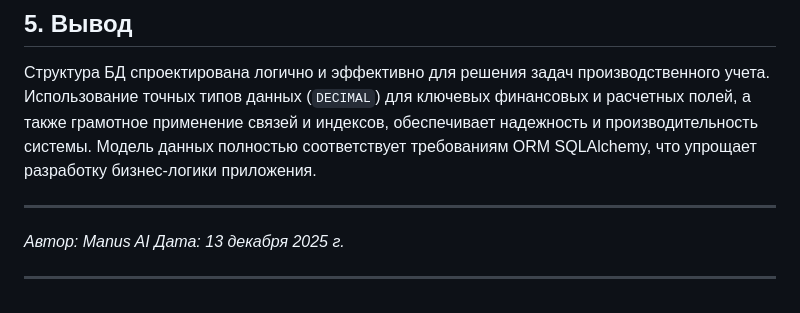
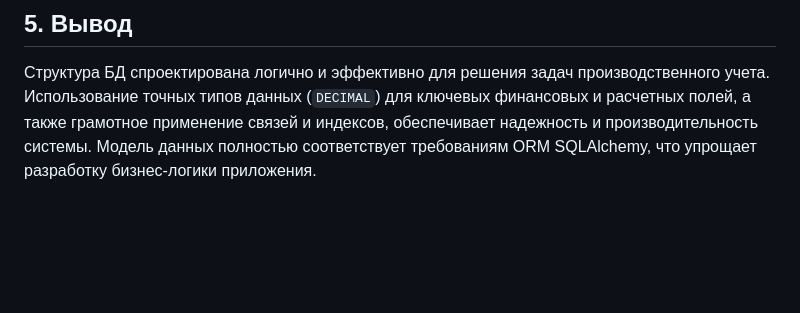
Before and after one commit to MrBombastick08/Education-practice-1, a Markdown page: Отчёты/Отчёт 1 (SQL).md, the part around the change. Rendered like a GitHub page; blank space fills up the shorter version.

```diff
--- a/Отчёты/Отчёт 1 (SQL).md
+++ b/Отчёты/Отчёт 1 (SQL).md
@@ -92,8 +92,3 @@
 ## 5. Вывод
 
 Структура БД спроектирована логично и эффективно для решения задач производственного учета. Использование точных типов данных (`DECIMAL`) для ключевых финансовых и расчетных полей, а также грамотное применение связей и индексов, обеспечивает надежность и производительность системы. Модель данных полностью соответствует требованиям ORM SQLAlchemy, что упрощает разработку бизнес-логики приложения.
-
-***
-*Автор: Manus AI*
-*Дата: 13 декабря 2025 г.*
-***
```
